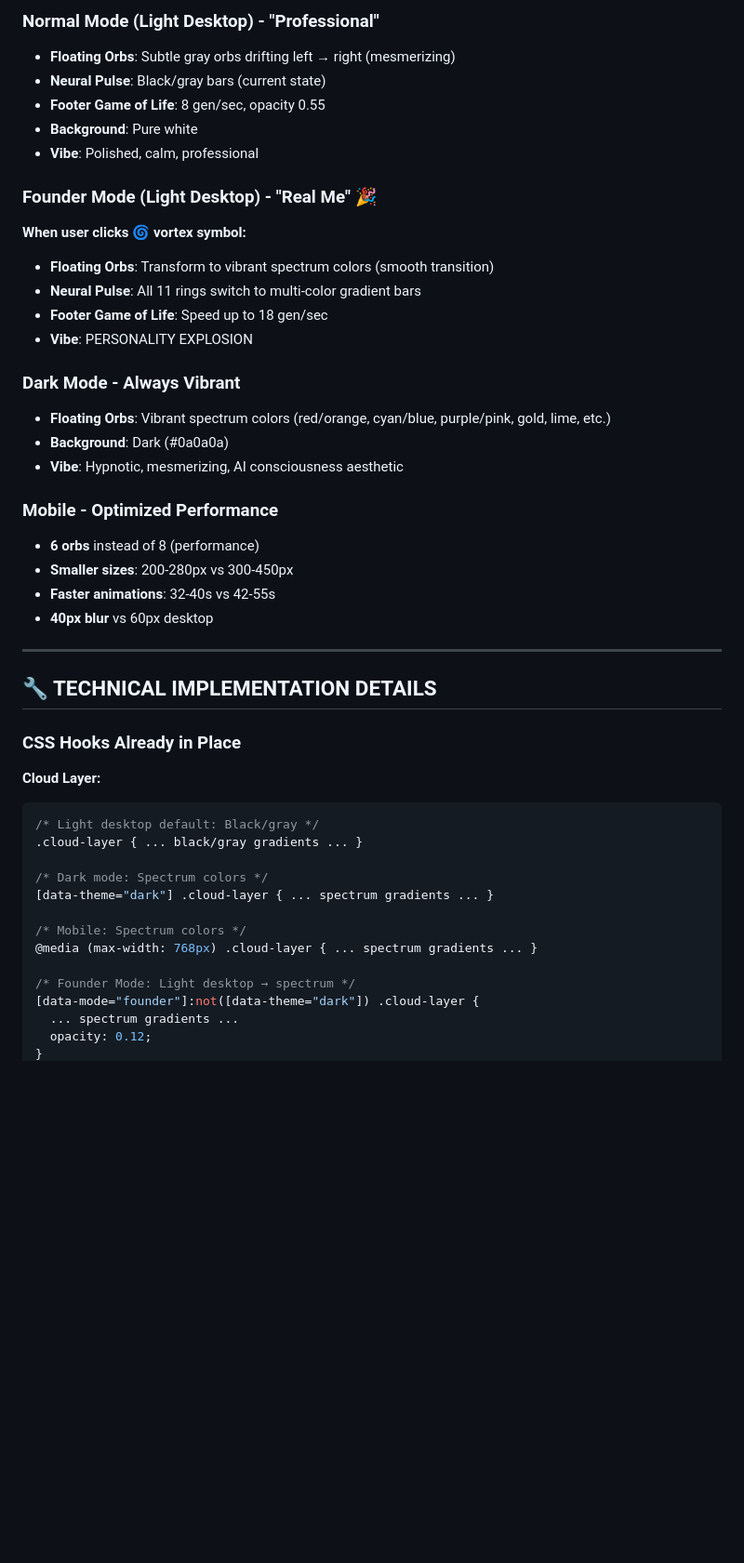
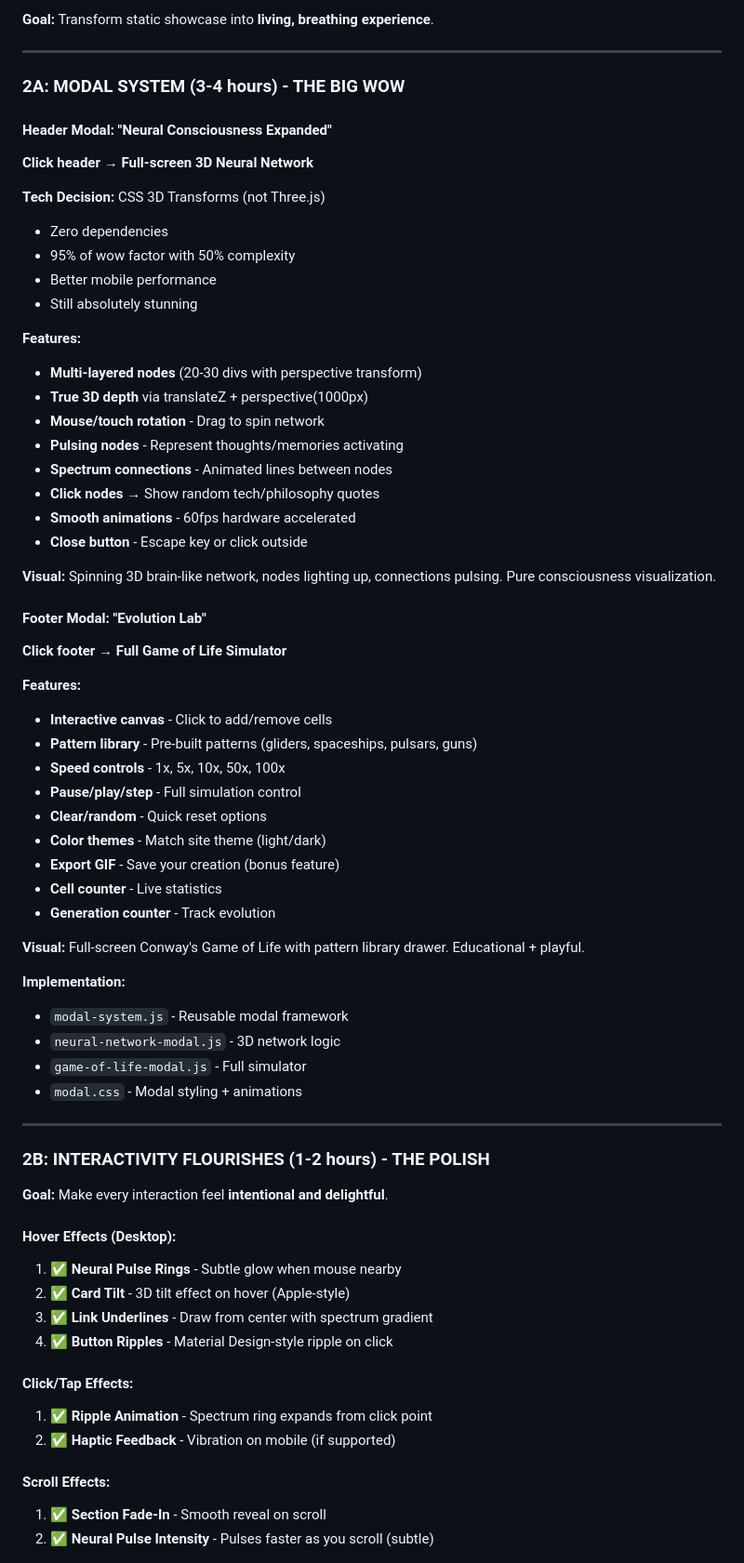
Before and after one commit to phillipclapham/phill-site, a Markdown page: PROTOCOL_OVERRIDE_STATE.md, the part around one of its changes. Shown at 93% size. GitHub-like rendering; blank space fills up the shorter version.

````diff
--- a/PROTOCOL_OVERRIDE_STATE.md
+++ b/PROTOCOL_OVERRIDE_STATE.md
@@ -46,47 +28,70 @@
 
-### Normal Mode (Light Desktop) - "Professional"
-- **Floating Orbs**: Subtle gray orbs drifting left → right (mesmerizing)
-- **Neural Pulse**: Black/gray bars (current state)
-- **Footer Game of Life**: 8 gen/sec, opacity 0.55
-- **Background**: Pure white
-- **Vibe**: Polished, calm, professional
-
-### Founder Mode (Light Desktop) - "Real Me" 🎉
-**When user clicks 🌀 vortex symbol:**
-- **Floating Orbs**: Transform to vibrant spectrum colors (smooth transition)
-- **Neural Pulse**: All 11 rings switch to multi-color gradient bars
-- **Footer Game of Life**: Speed up to 18 gen/sec
-- **Vibe**: PERSONALITY EXPLOSION
-
-### Dark Mode - Always Vibrant
-- **Floating Orbs**: Vibrant spectrum colors (red/orange, cyan/blue, purple/pink, gold, lime, etc.)
-- **Background**: Dark (#0a0a0a)
-- **Vibe**: Hypnotic, mesmerizing, AI consciousness aesthetic
-
-### Mobile - Optimized Performance
-- **6 orbs** instead of 8 (performance)
-- **Smaller sizes**: 200-280px vs 300-450px
-- **Faster animations**: 32-40s vs 42-55s
-- **40px blur** vs 60px desktop
+**Goal:** Transform static showcase into **living, breathing experience**.
 
 ---
 
-## 🔧 TECHNICAL IMPLEMENTATION DETAILS
+### **2A: MODAL SYSTEM** (3-4 hours) - THE BIG WOW
 
-### CSS Hooks Already in Place
+#### **Header Modal: "Neural Consciousness Expanded"**
+**Click header → Full-screen 3D Neural Network**
 
-**Cloud Layer:**
-```css
-/* Light desktop default: Black/gray */
-.cloud-layer { ... black/gray gradients ... }
+**Tech Decision:** CSS 3D Transforms (not Three.js)
+- Zero dependencies
+- 95% of wow factor with 50% complexity
+- Better mobile performance
+- Still absolutely stunning
 
-/* Dark mode: Spectrum colors */
-[data-theme="dark"] .cloud-layer { ... spectrum gradients ... }
+**Features:**
+- **Multi-layered nodes** (20-30 divs with perspective transform)
+- **True 3D depth** via translateZ + perspective(1000px)
+- **Mouse/touch rotation** - Drag to spin network
+- **Pulsing nodes** - Represent thoughts/memories activating
+- **Spectrum connections** - Animated lines between nodes
+- **Click nodes** → Show random tech/philosophy quotes
+- **Smooth animations** - 60fps hardware accelerated
+- **Close button** - Escape key or click outside
 
-/* Mobile: Spectrum colors */
-@media (max-width: 768px) .cloud-layer { ... spectrum gradients ... }
+**Visual:** Spinning 3D brain-like network, nodes lighting up, connections pulsing. Pure consciousness visualization.
 
-/* Founder Mode: Light desktop → spectrum */
-[data-mode="founder"]:not([data-theme="dark"]) .cloud-layer {
-  ... spectrum gradients ...
-  opacity: 0.12;
+#### **Footer Modal: "Evolution Lab"**
+**Click footer → Full Game of Life Simulator**
+
+**Features:**
+- **Interactive canvas** - Click to add/remove cells
+- **Pattern library** - Pre-built patterns (gliders, spaceships, pulsars, guns)
+- **Speed controls** - 1x, 5x, 10x, 50x, 100x
+- **Pause/play/step** - Full simulation control
+- **Clear/random** - Quick reset options
+- **Color themes** - Match site theme (light/dark)
+- **Export GIF** - Save your creation (bonus feature)
+- **Cell counter** - Live statistics
+- **Generation counter** - Track evolution
+
+**Visual:** Full-screen Conway's Game of Life with pattern library drawer. Educational + playful.
+
+**Implementation:**
+- `modal-system.js` - Reusable modal framework
+- `neural-network-modal.js` - 3D network logic
+- `game-of-life-modal.js` - Full simulator
+- `modal.css` - Modal styling + animations
+
+---
+
+### **2B: INTERACTIVITY FLOURISHES** (1-2 hours) - THE POLISH
+
+**Goal:** Make every interaction feel **intentional and delightful**.
+
+#### **Hover Effects (Desktop):**
+1. ✅ **Neural Pulse Rings** - Subtle glow when mouse nearby
+2. ✅ **Card Tilt** - 3D tilt effect on hover (Apple-style)
+3. ✅ **Link Underlines** - Draw from center with spectrum gradient
+4. ✅ **Button Ripples** - Material Design-style ripple on click
+
+#### **Click/Tap Effects:**
+1. ✅ **Ripple Animation** - Spectrum ring expands from click point
+2. ✅ **Haptic Feedback** - Vibration on mobile (if supported)
+
+#### **Scroll Effects:**
+1. ✅ **Section Fade-In** - Smooth reveal on scroll
+2. ✅ **Neural Pulse Intensity** - Pulses faster as you scroll (subtle)
+
````
Also changed, not shown: other parts of PROTOCOL_OVERRIDE_STATE.md (+191 -199 lines).
